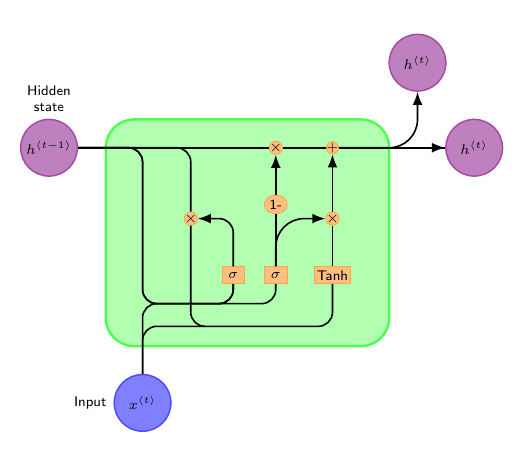
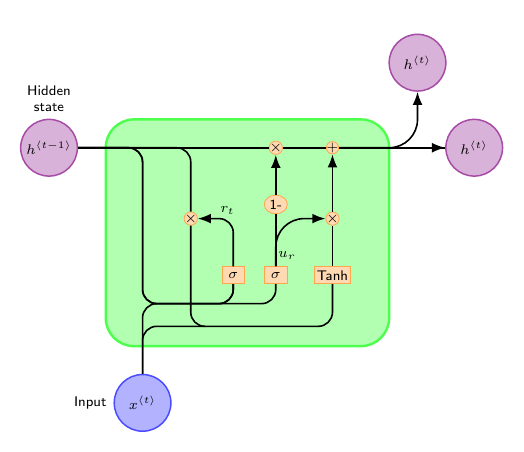
Before and after one commit to giovannilopez9808/Cell_diagrams, a LaTeX figure (gru.tex): the whole page. Compiled offline with pdfLaTeX.

Commit message:
Add functions

```diff
--- a/gru.tex
+++ b/gru.tex
@@ -25,13 +25,13 @@
         draw=orange!70,
         inner sep=-0.5pt,
         minimum height =.2cm,
-        fill=orange!50,
+        fill=orange!30,
     },
     function/.style={% For functions
         ellipse,
         draw=orange!70,
         inner sep=1pt,
-        fill=orange!50,
+        fill=orange!30,
     },
     cellstate/.style={% For external inputs and outputs
         circle,
@@ -130,6 +130,10 @@
     \draw [->, ArrowC2] (add1) -| (h2);
     \draw [->, ArrowC2] (add1) -- (h3);
 
+    % Text
+    \node at (-0.35,0.4) {$r_t$};
+    \node at (0.7,-0.4) {$u_r$};
+
 \end{tikzpicture}
 
 \end{document}
```
Also changed, not shown: gru.pdf, gru.tex (8 more changed lines).
